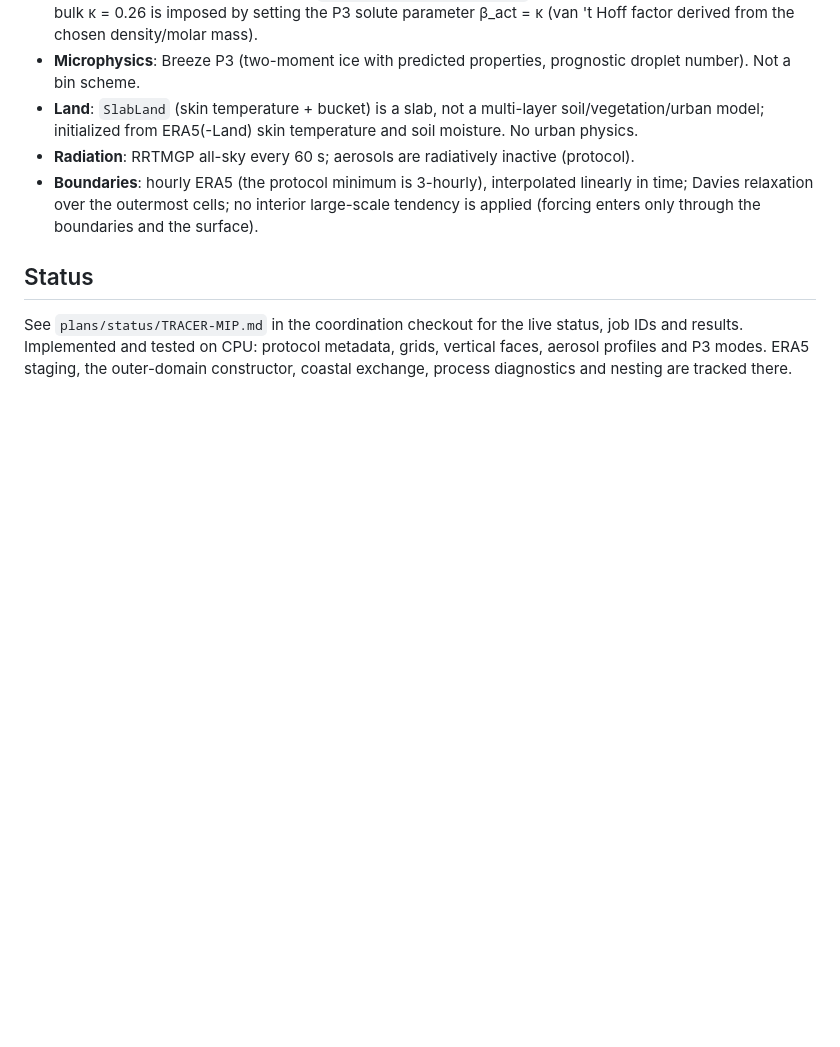
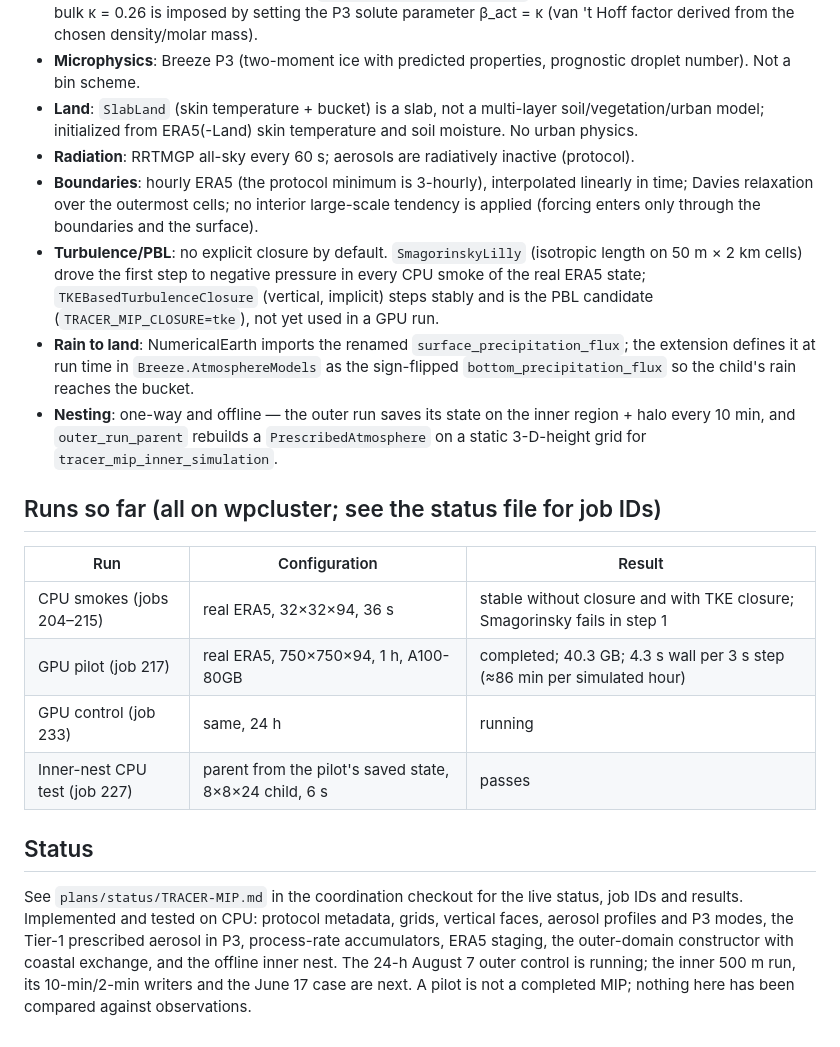
Before and after one commit to PRECISION-GM/BreezeLab.jl, a Markdown page: docs/cases/tracer_mip.md, the part around the change. GitHub-like rendering; blank space fills up the shorter version.

Commit message:
Docs: closure finding, runs table, nesting and rain-to-land notes
Co-Authored-By: Claude Fable 5.1 <noreply@anthropic.com>

```diff
--- a/docs/cases/tracer_mip.md
+++ b/docs/cases/tracer_mip.md
@@ -69,9 +69,27 @@ Missing or mismatched for this protocol:
 - **Radiation**: RRTMGP all-sky every 60 s; aerosols are radiatively inactive (protocol).
 - **Boundaries**: hourly ERA5 (the protocol minimum is 3-hourly), interpolated linearly in time; Davies relaxation over the
   outermost cells; no interior large-scale tendency is applied (forcing enters only through the boundaries and the surface).
+- **Turbulence/PBL**: no explicit closure by default. `SmagorinskyLilly` (isotropic length on 50 m × 2 km cells) drove the
+  first step to negative pressure in every CPU smoke of the real ERA5 state; `TKEBasedTurbulenceClosure` (vertical,
+  implicit) steps stably and is the PBL candidate (`TRACER_MIP_CLOSURE=tke`), not yet used in a GPU run.
+- **Rain to land**: NumericalEarth imports the renamed `surface_precipitation_flux`; the extension defines it at run
+  time in `Breeze.AtmosphereModels` as the sign-flipped `bottom_precipitation_flux` so the child's rain reaches the bucket.
+- **Nesting**: one-way and offline — the outer run saves its state on the inner region + halo every 10 min, and
+  `outer_run_parent` rebuilds a `PrescribedAtmosphere` on a static 3-D-height grid for `tracer_mip_inner_simulation`.
+
+## Runs so far (all on wpcluster; see the status file for job IDs)
+
+| Run | Configuration | Result |
+| --- | --- | --- |
+| CPU smokes (jobs 204–215) | real ERA5, 32×32×94, 36 s | stable without closure and with TKE closure; Smagorinsky fails in step 1 |
+| GPU pilot (job 217) | real ERA5, 750×750×94, 1 h, A100-80GB | completed; 40.3 GB; 4.3 s wall per 3 s step (≈86 min per simulated hour) |
+| GPU control (job 233) | same, 24 h | running |
+| Inner-nest CPU test (job 227) | parent from the pilot's saved state, 8×8×24 child, 6 s | passes |
 
 ## Status
 
-See `plans/status/TRACER-MIP.md` in the coordination checkout for the live status, job IDs and results. Implemented and tested
-on CPU: protocol metadata, grids, vertical faces, aerosol profiles and P3 modes. ERA5 staging, the outer-domain constructor,
-coastal exchange, process diagnostics and nesting are tracked there.
+See `plans/status/TRACER-MIP.md` in the coordination checkout for the live status, job IDs and results. Implemented and
+tested on CPU: protocol metadata, grids, vertical faces, aerosol profiles and P3 modes, the Tier-1 prescribed aerosol in P3,
+process-rate accumulators, ERA5 staging, the outer-domain constructor with coastal exchange, and the offline inner nest.
+The 24-h August 7 outer control is running; the inner 500 m run, its 10-min/2-min writers and the June 17 case are next.
+A pilot is not a completed MIP; nothing here has been compared against observations.
```
